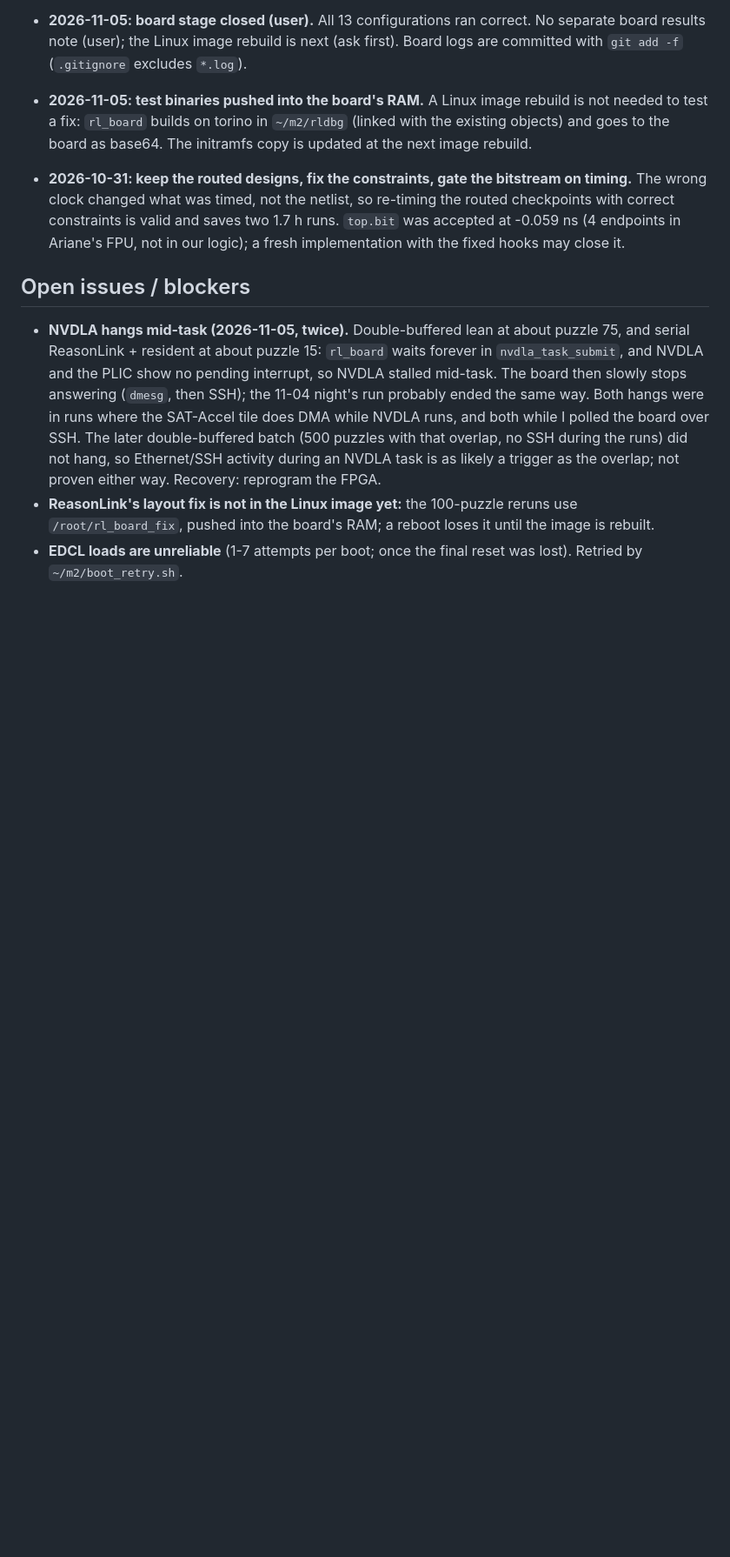
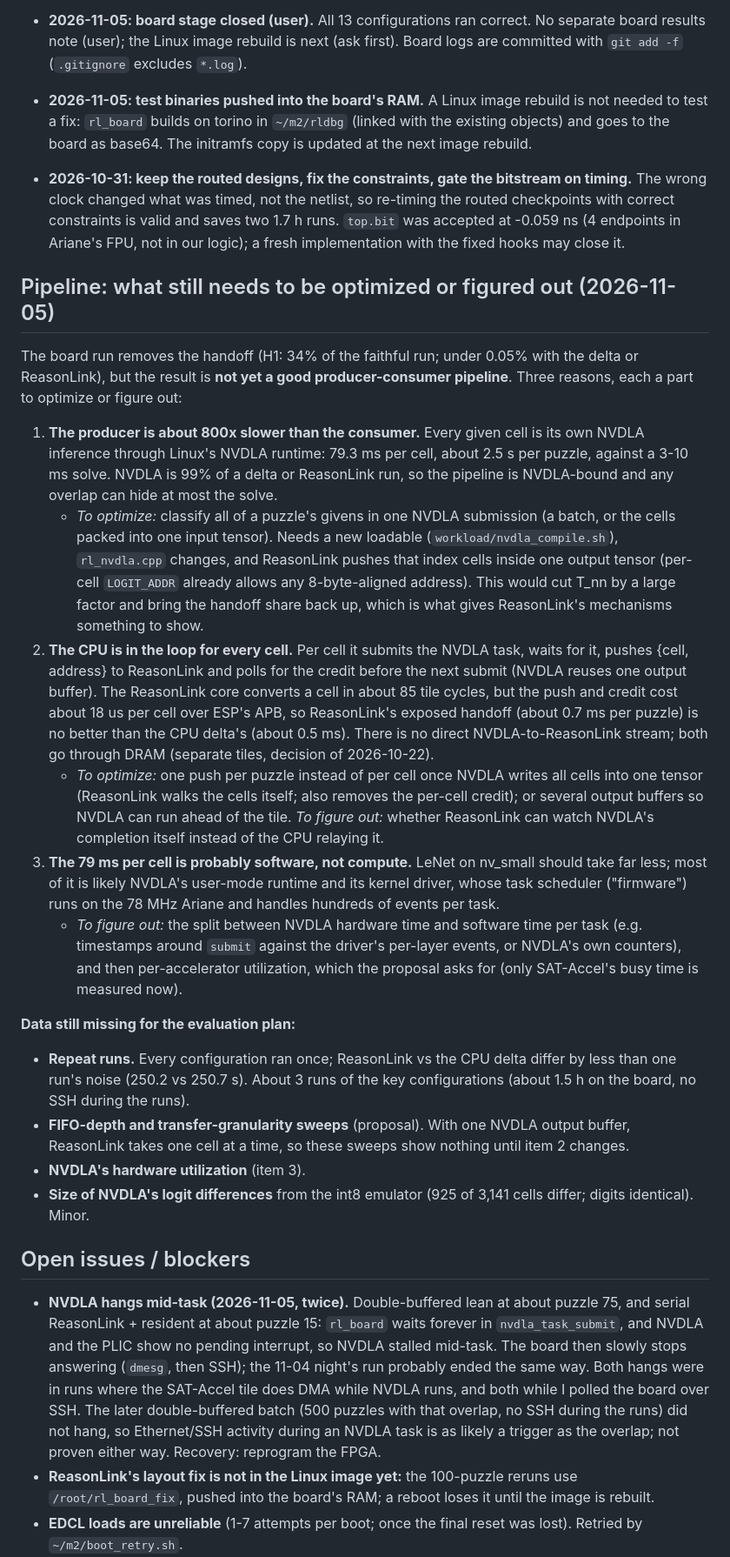
Before and after one commit to AaronCherian404/ReasonLink, a Markdown page: PROGRESS.md, the part around one of its changes. Shown at 87% size. GitHub-like rendering; blank space fills up the shorter version.

Commit message:
PROGRESS: what still needs optimizing in the pipeline, and the data still missing
The board run removes the handoff, but the pipeline is NVDLA-bound (79 ms per
cell, one inference per cell under Linux), CPU-relayed per cell (about 18 us
of MMIO per push and credit), and NVDLA's hardware/software time split is
unknown. Listed with what to optimize or figure out, plus the missing data
(repeat runs, FIFO/granularity sweeps, NVDLA utilization).

Co-Authored-By: Claude Opus 5.5 <noreply@anthropic.com>

```diff
--- a/PROGRESS.md
+++ b/PROGRESS.md
@@ -707,6 +707,23 @@ All buffers are migrated to the device in full for every instance (`host.cpp` 49
 - **2026-11-05: test binaries pushed into the board's RAM.** A Linux image rebuild is not needed to test a fix: `rl_board` builds on torino in `~/m2/rldbg` (linked with the existing objects) and goes to the board as base64. The initramfs copy is updated at the next image rebuild.
 - **2026-10-31: keep the routed designs, fix the constraints, gate the bitstream on timing.** The wrong clock changed what was timed, not the netlist, so re-timing the routed checkpoints with correct constraints is valid and saves two 1.7 h runs. `top.bit` was accepted at -0.059 ns (4 endpoints in Ariane's FPU, not in our logic); a fresh implementation with the fixed hooks may close it.
 
+## Pipeline: what still needs to be optimized or figured out (2026-11-05)
+
+The board run removes the handoff (H1: 34% of the faithful run; under 0.05% with the delta or ReasonLink), but the result is **not yet a good producer-consumer pipeline**. Three reasons, each a part to optimize or figure out:
+
+1. **The producer is about 800x slower than the consumer.** Every given cell is its own NVDLA inference through Linux's NVDLA runtime: 79.3 ms per cell, about 2.5 s per puzzle, against a 3-10 ms solve. NVDLA is 99% of a delta or ReasonLink run, so the pipeline is NVDLA-bound and any overlap can hide at most the solve.
+   - *To optimize:* classify all of a puzzle's givens in one NVDLA submission (a batch, or the cells packed into one input tensor). Needs a new loadable (`workload/nvdla_compile.sh`), `rl_nvdla.cpp` changes, and ReasonLink pushes that index cells inside one output tensor (per-cell `LOGIT_ADDR` already allows any 8-byte-aligned address). This would cut T_nn by a large factor and bring the handoff share back up, which is what gives ReasonLink's mechanisms something to show.
+2. **The CPU is in the loop for every cell.** Per cell it submits the NVDLA task, waits for it, pushes {cell, address} to ReasonLink and polls for the credit before the next submit (NVDLA reuses one output buffer). The ReasonLink core converts a cell in about 85 tile cycles, but the push and credit cost about 18 us per cell over ESP's APB, so ReasonLink's exposed handoff (about 0.7 ms per puzzle) is no better than the CPU delta's (about 0.5 ms). There is no direct NVDLA-to-ReasonLink stream; both go through DRAM (separate tiles, decision of 2026-10-22).
+   - *To optimize:* one push per puzzle instead of per cell once NVDLA writes all cells into one tensor (ReasonLink walks the cells itself; also removes the per-cell credit); or several output buffers so NVDLA can run ahead of the tile. *To figure out:* whether ReasonLink can watch NVDLA's completion itself instead of the CPU relaying it.
+3. **The 79 ms per cell is probably software, not compute.** LeNet on nv_small should take far less; most of it is likely NVDLA's user-mode runtime and its kernel driver, whose task scheduler ("firmware") runs on the 78 MHz Ariane and handles hundreds of events per task.
+   - *To figure out:* the split between NVDLA hardware time and software time per task (e.g. timestamps around `submit` against the driver's per-layer events, or NVDLA's own counters), and then per-accelerator utilization, which the proposal asks for (only SAT-Accel's busy time is measured now).
+
+**Data still missing for the evaluation plan:**
+- **Repeat runs.** Every configuration ran once; ReasonLink vs the CPU delta differ by less than one run's noise (250.2 vs 250.7 s). About 3 runs of the key configurations (about 1.5 h on the board, no SSH during the runs).
+- **FIFO-depth and transfer-granularity sweeps** (proposal). With one NVDLA output buffer, ReasonLink takes one cell at a time, so these sweeps show nothing until item 2 changes.
+- **NVDLA's hardware utilization** (item 3).
+- **Size of NVDLA's logit differences** from the int8 emulator (925 of 3,141 cells differ; digits identical). Minor.
+
 ## Open issues / blockers
 - **NVDLA hangs mid-task (2026-11-05, twice).** Double-buffered lean at about puzzle 75, and serial ReasonLink + resident at about puzzle 15: `rl_board` waits forever in `nvdla_task_submit`, and NVDLA and the PLIC show no pending interrupt, so NVDLA stalled mid-task. The board then slowly stops answering (`dmesg`, then SSH); the 11-04 night's run probably ended the same way. Both hangs were in runs where the SAT-Accel tile does DMA while NVDLA runs, and both while I polled the board over SSH. The later double-buffered batch (500 puzzles with that overlap, no SSH during the runs) did not hang, so Ethernet/SSH activity during an NVDLA task is as likely a trigger as the overlap; not proven either way. Recovery: reprogram the FPGA.
 - **ReasonLink's layout fix is not in the Linux image yet:** the 100-puzzle reruns use `/root/rl_board_fix`, pushed into the board's RAM; a reboot loses it until the image is rebuilt.
```
Also changed, not shown: other parts of PROGRESS.md (+1 -1 lines).
